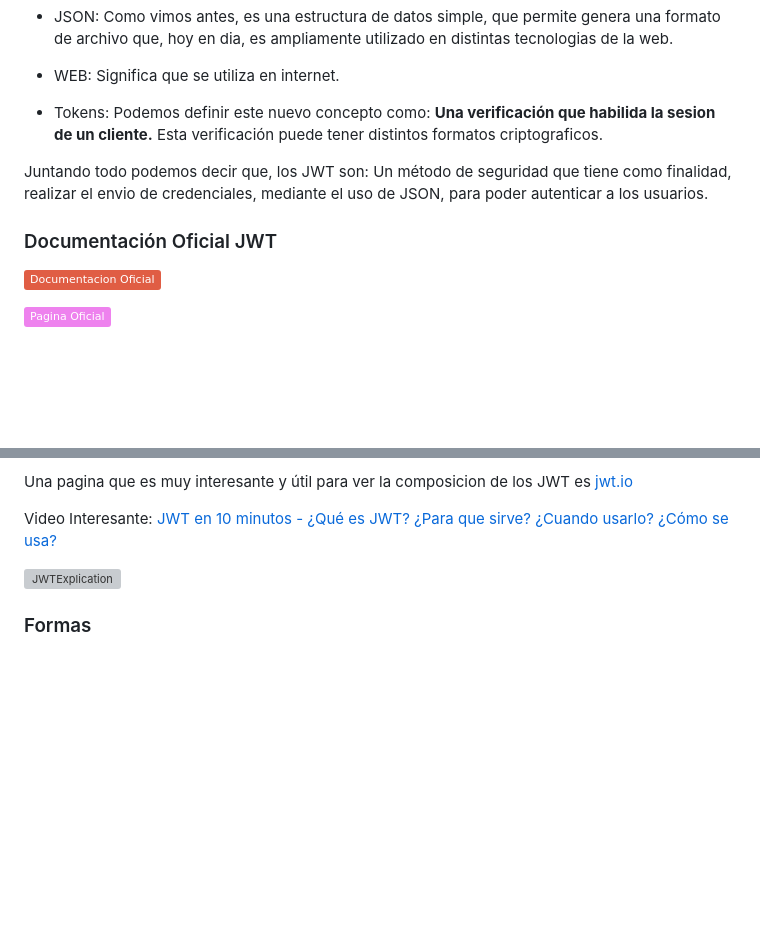
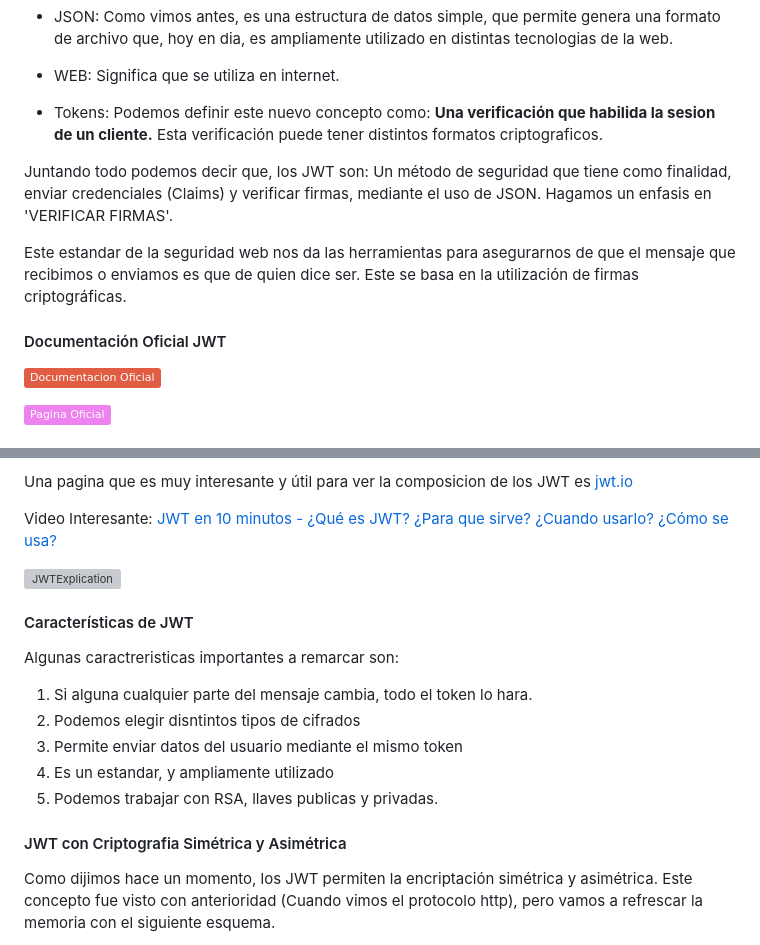
Before and after one commit to camiloCanclini/Curso-NodeJs1, a Markdown page: readme.md, 2 parts joined by grey strips. Rendered like a GitHub page; badges without logos; blank space fills up the shorter version; grey boxes are pictures that could not be loaded.

```diff
--- a/readme.md
+++ b/readme.md
@@ -2134,9 +2134,11 @@ Volviendon con las cuestiones de seguridad, vamos a ver un concepto llamado Json
 
 * Tokens: Podemos definir este nuevo concepto como: **Una verificación que habilida la sesion de un cliente.** Esta verificación puede tener distintos formatos criptograficos.
 
-Juntando todo podemos decir que, los JWT son: Un método de seguridad que tiene como finalidad, realizar el envio de credenciales, mediante el uso de JSON, para poder autenticar a los usuarios.
-
-### Documentación Oficial JWT
+Juntando todo podemos decir que, los JWT son: Un método de seguridad que tiene como finalidad, enviar credenciales (Claims) y verificar firmas, mediante el uso de JSON. Hagamos un enfasis en 'VERIFICAR FIRMAS'.
+
+Este estandar de la seguridad web nos da las herramientas para asegurarnos de que el mensaje que recibimos o enviamos es que de quien dice ser. Este se basa en la utilización de firmas criptográficas.
+
+#### Documentación Oficial JWT
 
 [![JWTMODULE](https://img.shields.io/badge/Documentacion%20Oficial-red)](npmjs.com/package/jsonwebtoken)
 
@@ -2162,4 +2164,17 @@ Video Interesante: [JWT en 10 minutos - ¿Qué es JWT? ¿Para que sirve? ¿Cuand
 
 ![JWTExplication](https://research.securitum.com/wp-content/uploads/sites/2/2019/10/jwt_ng1_en.png)
 
-### Formas
+#### Características de JWT
+
+Algunas caractreristicas importantes a remarcar son:
+
+1. Si alguna cualquier parte del mensaje cambia, todo el token lo hara.
+2. Podemos elegir disntintos tipos de cifrados
+3. Permite enviar datos del usuario mediante el mismo token
+4. Es un estandar, y ampliamente utilizado
+5. Podemos trabajar con RSA, llaves publicas y privadas.
+
+#### JWT con Criptografia Simétrica y Asimétrica
+
+Como dijimos hace un momento, los JWT permiten la encriptación simétrica y asimétrica. Este concepto fue visto con anterioridad (Cuando vimos el protocolo http), pero vamos a refrescar la memoria con el siguiente esquema.
+
```
Also changed, not shown: other parts of readme.md (+85 -0 lines), readme-imgs/img16.PNG (added), readme-imgs/img17.JPG (added), readme-imgs/img18.JPG (added), readme-imgs/img19.JPG (added), 4 other files.
